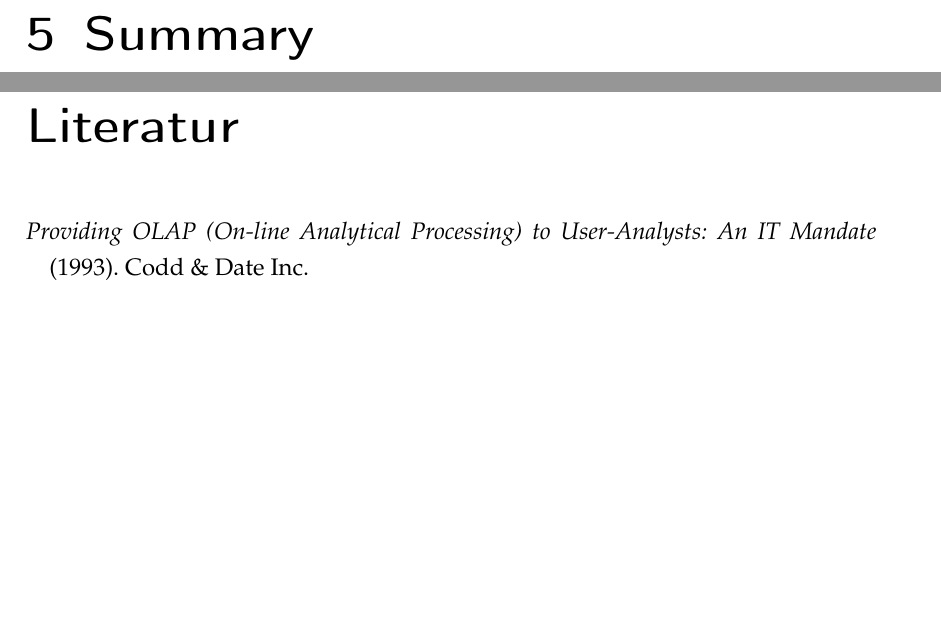
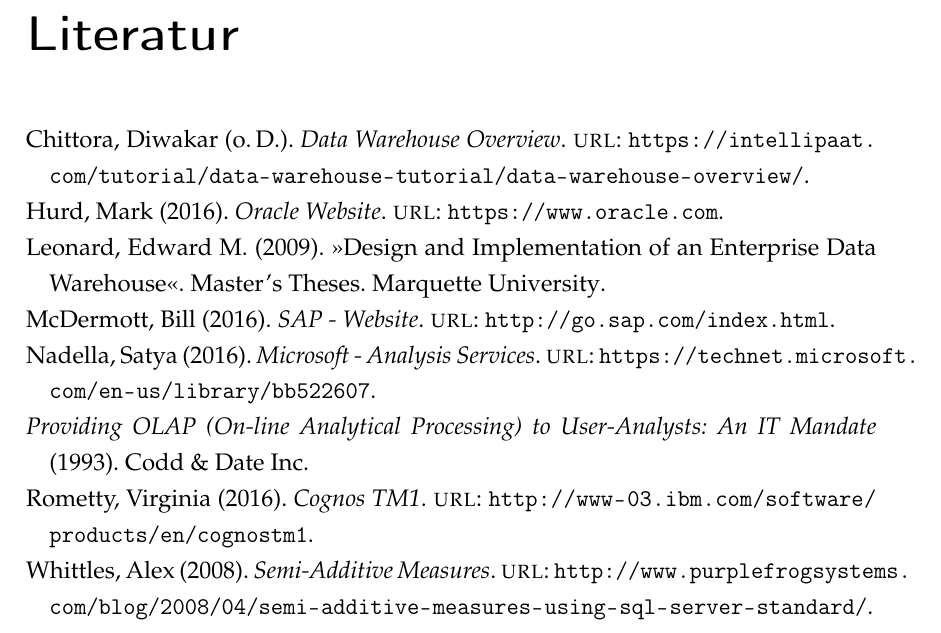
Before and after one commit to Deleadon/olapdwhs, a LaTeX document (T2000.tex, which reads Inhalt/literatur.bib): two parts of pages 14 and 15 of 15 before the commit and part of page 14 of 14 after it, the two joined at a grey line, cut at the place of the change, the shorter picture padded with empty space. Compiled offline with pdfLaTeX.

Commit message:
added sources

```diff
--- a/Inhalt/literatur.bib
+++ b/Inhalt/literatur.bib
@@ -4,3 +4,15 @@
 publisher = {Codd \& Date Inc},
 year = {1993}
 }
+
+@thesis{thesis,
+	author = {Leonard, Edward M.},
+	title = {Design and Implementation of an Enterprise Data
+	Warehouse},
+	type = {Master's Theses},
+	institution = {Marquette University},
+	date = {2009},
+}
+
+@Online{intellipaat,
+author = {Chittora, Diwakar},
@@ -6,0 +25,34 @@
+@Online{oracle,
+	author = {Hurd, Mark},
+	title =  {Oracle Website},
+	year = {2016},
+	url = {https://www.oracle.com}
+}
+
+@Online{microsoft,
+	author = {Nadella, Satya},
+	title =  {Microsoft - Analysis Services},
+	year = {2016},
+	url = {https://technet.microsoft.com/en-us/library/bb522607}
+}
+
+@Online{ibm,
+	author = {Rometty, Virginia},
+	title =  {Cognos TM1},
+	year = {2016},
+	url = {http://www-03.ibm.com/software/products/en/cognostm1}
+}
+
+@Online{sap,
+	author = {McDermott, Bill},
+	title =  {SAP - Website},
+	year = {2016},
+	url = {http://go.sap.com/index.html}
+}
+
+@Online{semi-additiv,
+	author = {Whittles, Alex},
+	title =  {Semi-Additive Measures},
+	year = {2008},
+	url = {http://www.purplefrogsystems.com/blog/2008/04/semi-additive-measures-using-sql-server-standard/}
+}
--- a/T2000.tex
+++ b/T2000.tex
@@ -206,8 +206,6 @@
 IBM, as well as many other software companies, bought an OLAP solution, the Applix TM1 (formerly Sinper TM/1). It only implements MOLAP.
 \section{Comparison}\label{comparison}
 The only BI Solution, which is described above, that implements all 3 storage modes is Microsoft Analysis Services. Therefore it is the most flexible solution in that regard. However, depending on the implementation the other solutions might be a better option. Especially, since Microsofts solution has 2 Downsides. The first 1 being integrated into the SQL server, which forces you to use a specific Database. The other one being only useable on Windows, since it does not support Linux or UNIX.
-\chapter{Summary}
-
 % ---------------------------- Literaturverzeichnis ----------------------------------------------
 \printbibliography
 % ------------------------------- Anhang ---------------------------------------------------------
```
Also changed, not shown: T2000.bbl, T2000.pdf, Inhalt/literatur.bib (6 more changed lines), 5 other files.
